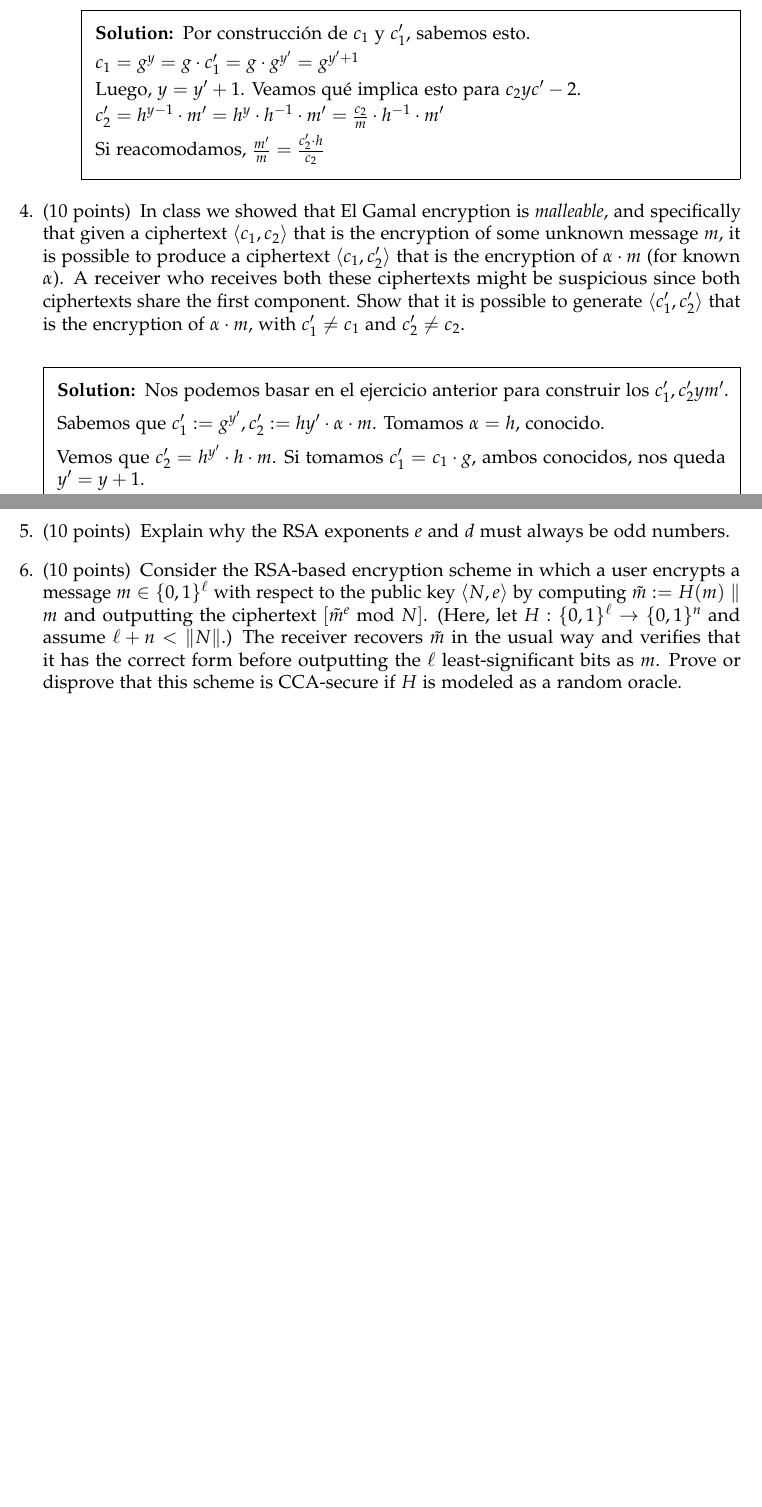
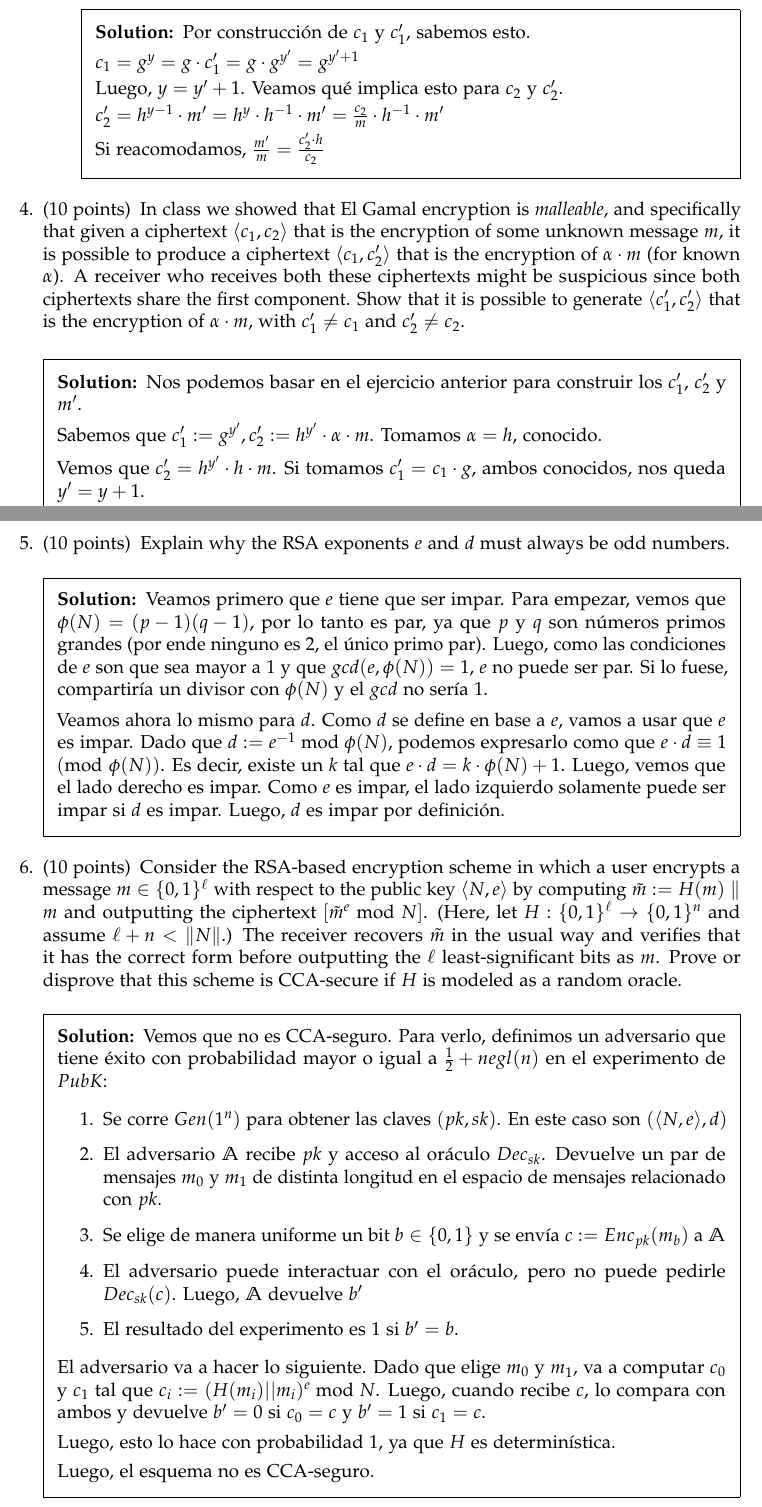
Before and after one commit to pedrofuentes79/Criptografia-Moderna, a LaTeX problem sheet (HW3/Intro_Crypto_HW3.tex): two parts of pages 4 and 5 of 5, joined at a grey line, cut so that both start at the same text, the shorter picture padded with empty space. Compiled offline with pdfLaTeX.

Commit message:
ej5 y ej6 terminados

```diff
--- a/HW3/Intro_Crypto_HW3.tex
+++ b/HW3/Intro_Crypto_HW3.tex
@@ -221,15 +221,32 @@ Asumimos que tenemos un adversario $\mathscr{A}_{DLOG}$ que resuelve el problema
 
 
 \question[10] Explain why the RSA exponents $e$ and $d$ must always be odd numbers.
-% \begin{solution}
-% % Uncomment and type your solution here
-% \end{solution}
+\begin{solution}
+  Veamos primero que $e$ tiene que ser impar. Para empezar, vemos que $\phi(N) = (p-1)(q-1)$, por lo tanto es par, ya que $p$ y $q$ son números primos grandes (por ende ninguno es $2$, el único primo par). Luego, como las condiciones de $e$ son que sea mayor a $1$ y que $gcd(e, \phi(N)) = 1$, $e$ no puede ser par. Si lo fuese, compartiría un divisor con $\phi(N)$ y el $gcd$ no sería $1$.
+
+  Veamos ahora lo mismo para $d$. Como $d$ se define en base a $e$, vamos a usar que $e$ es impar. Dado que $d := e^{-1} \bmod \phi(N)$, podemos expresarlo como que $e \cdot d \equiv 1 \pmod{\phi(N)}$. Es decir, existe un $k$ tal que $e \cdot d = k \cdot \phi(N) + 1$. Luego, vemos que el lado derecho es impar. Como $e$ es impar, el lado izquierdo solamente puede ser impar si $d$ es impar. Luego, $d$ es impar por definición.
+\end{solution}
 
 
 \question[10] Consider the RSA-based encryption scheme in which a user encrypts a message $m\in\{0,1\}^\ell$ with respect to the public key $\langle N,e\rangle$ by computing $\tilde{m}:=H(m)\parallel m$ and outputting the ciphertext $[\tilde{m}^e~\mathrm{mod}~N]$. (Here, let $H:\{0,1\}^\ell\rightarrow\{0,1\}^n$ and assume $\ell+n<\Vert N\Vert$.) The receiver recovers $\tilde{m}$ in the usual way and verifies that it has the correct form before outputting the $\ell$ least-significant bits as $m$. Prove or disprove that this scheme is CCA-secure if $H$ is modeled as a random oracle.
-% \begin{solution}
-% % Uncomment and type your solution here
-% \end{solution}
+\begin{solution}
+  Vemos que no es CCA-seguro. Para verlo, definimos un adversario que tiene éxito con probabilidad mayor o igual a $\frac{1}{2} + negl(n)$ en el experimento de $PubK$:
+  \begin{enumerate}
+    \item Se corre $Gen(1^n)$ para obtener las claves $(pk, sk)$. En este caso son $(\langle N, e\rangle, d)$
+    \item El adversario $\mathbb{A}$ recibe $pk$ y acceso al oráculo $Dec_{sk}$. Devuelve un par de mensajes $m_0$ y $m_1$ de distinta longitud en el espacio de mensajes relacionado con $pk$.
+    \item Se elige de manera uniforme un bit $b \in \{0, 1\}$ y se envía $c := Enc_{pk}(m_b)$ a $\mathbb{A}$
+    \item El adversario puede interactuar con el oráculo, pero no puede pedirle $Dec_{sk}(c)$. Luego, $\mathbb{A}$ devuelve $b'$
+    \item El resultado del experimento es $1$ si $b' = b$.
+  \end{enumerate}
+
+  El adversario va a hacer lo siguiente. Dado que elige $m_0$ y $m_1$, va a computar $c_0$ y $c_1$ tal que $c_i := (H(m_i) || m_i)^e \bmod N$.
+  Luego, cuando recibe $c$, lo compara con ambos y devuelve $b'=0$ si $c_0 = c$ y $b'=1$ si $c_1 = c$.
+
+  Luego, esto lo hace con probabilidad $1$, ya que $H$ es determinística.
+
+  Luego, el esquema no es CCA-seguro.
+
+\end{solution}
 
 
 
```
Also changed, not shown: HW3/Fuentes_HW3.pdf, HW3/Intro_Crypto_HW3.pdf (added), HW3/Intro_Crypto_HW3.tex (10 more changed lines).
